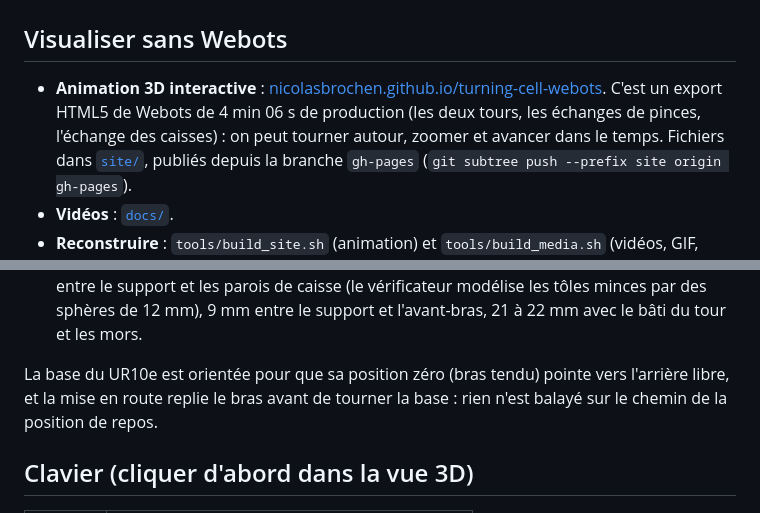
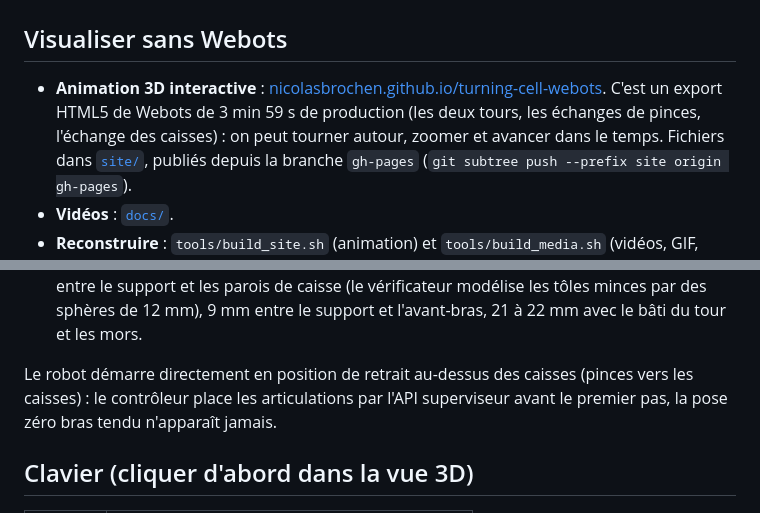
Before and after one commit to NicolasBrochen/turning-cell-webots, a Markdown page: README.fr.md, 2 parts joined by grey strips. Rendered like a GitHub page.

```diff
--- a/README.fr.md
+++ b/README.fr.md
@@ -20,7 +20,7 @@ et de distance).
 ## Visualiser sans Webots
 
 - **Animation 3D interactive** : [nicolasbrochen.github.io/turning-cell-webots](https://nicolasbrochen.github.io/turning-cell-webots/).
-  C'est un export HTML5 de Webots de 4 min 06 s de production (les deux tours, les échanges de pinces, l'échange des
+  C'est un export HTML5 de Webots de 3 min 59 s de production (les deux tours, les échanges de pinces, l'échange des
   caisses) : on peut tourner autour, zoomer et avancer dans le temps. Fichiers dans [`site/`](site/), publiés depuis la
   branche `gh-pages` (`git subtree push --prefix site origin gh-pages`).
 - **Vidéos** : [`docs/`](docs/).
@@ -116,8 +116,8 @@ pinces, doigts) ont des **volumes de collision** (`boundingObject`) : un contact
   parois de caisse (le vérificateur modélise les tôles minces par des sphères de 12 mm), 9 mm entre le support et
   l'avant-bras, 21 à 22 mm avec le bâti du tour et les mors.
 
-La base du UR10e est orientée pour que sa position zéro (bras tendu) pointe vers l'arrière libre, et la mise en route
-replie le bras avant de tourner la base : rien n'est balayé sur le chemin de la position de repos.
+Le robot démarre directement en position de retrait au-dessus des caisses (pinces vers les caisses) : le contrôleur
+place les articulations par l'API superviseur avant le premier pas, la pose zéro bras tendu n'apparaît jamais.
 
 ## Clavier (cliquer d'abord dans la vue 3D)
 
```
Also changed, not shown: README.md (+3 -3 lines), docs/cell.jpg, docs/gripper.jpg, docs/operator.jpg, site/turning_cell.jpg, 10 other files.
